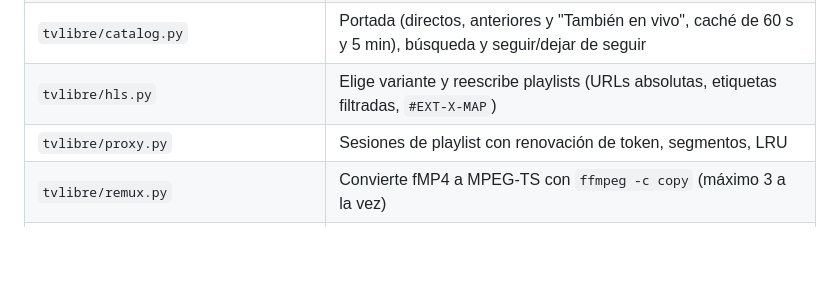
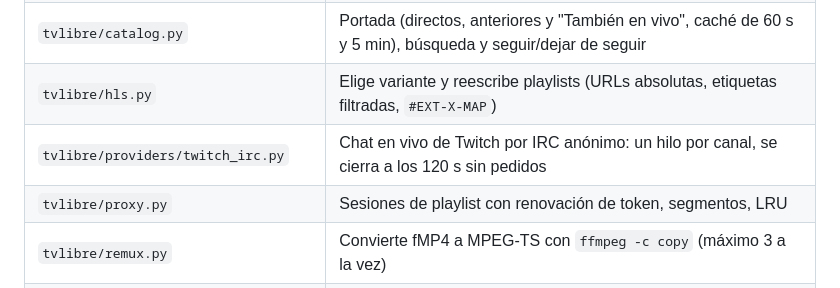
Before and after one commit to Jdrg4/tvlibre, a Markdown page: CLAUDE.md, the part around the change. Drawn GitHub-style; blank space fills up the shorter version.

```diff
--- a/CLAUDE.md
+++ b/CLAUDE.md
@@ -21,6 +21,7 @@ En la TV: `/` es la app y `/diagnostico` muestra capacidades, teclas y pruebas d
 | `tvlibre/providers/{twitch,kick}.py` | Consultan las APIs no oficiales: `channel_state(slug, n)`, `master_url(item)`, `search(q)` y `discover(slugs, exclude, n)`, con sus `parse_*` puros |
 | `tvlibre/catalog.py` | Portada (directos, anteriores y "También en vivo", caché de 60 s y 5 min), búsqueda y seguir/dejar de seguir |
 | `tvlibre/hls.py` | Elige variante y reescribe playlists (URLs absolutas, etiquetas filtradas, `#EXT-X-MAP`) |
+| `tvlibre/providers/twitch_irc.py` | Chat en vivo de Twitch por IRC anónimo: un hilo por canal, se cierra a los 120 s sin pedidos |
 | `tvlibre/proxy.py` | Sesiones de playlist con renovación de token, segmentos, LRU |
 | `tvlibre/remux.py` | Convierte fMP4 a MPEG-TS con `ffmpeg -c copy` (máximo 3 a la vez) |
 | `tvlibre/state.py` | Brillo, canales seguidos y puntos de retomar en un JSON, con escritura atómica |
```
Also changed, not shown: README.es.md (+6 -1 lines), README.md (+6 -1 lines).
